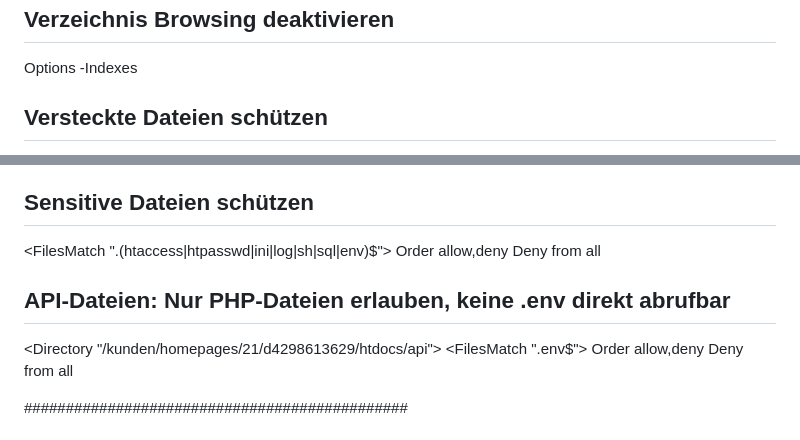
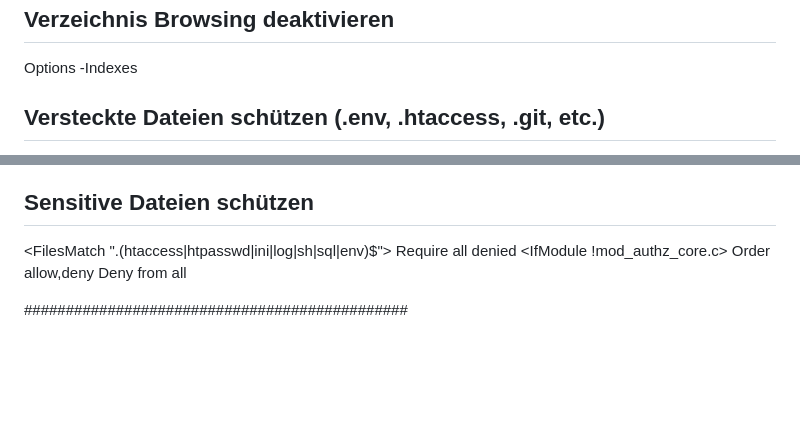
Before and after one commit to darkjive/wohlfuehlgesundheit.de, a Markdown page: HTACCESS-PRODUCTION.md, 2 parts joined by grey strips. Rendered like a GitHub page; blank space fills up the shorter version.

```diff
--- a/HTACCESS-PRODUCTION.md
+++ b/HTACCESS-PRODUCTION.md
@@ -110,5 +110,5 @@
 ## Verzeichnis Browsing deaktivieren
 Options -Indexes
 
-## Versteckte Dateien schützen
+## Versteckte Dateien schützen (.env, .htaccess, .git, etc.)
 <FilesMatch "^\.">
@@ -118,12 +123,9 @@ Options -Indexes
 
 ## Sensitive Dateien schützen
 <FilesMatch "\.(htaccess|htpasswd|ini|log|sh|sql|env)$">
-    Order allow,deny
-    Deny from all
-</FilesMatch>
-
-## API-Dateien: Nur PHP-Dateien erlauben, keine .env direkt abrufbar
-<Directory "/kunden/homepages/21/d4298613629/htdocs/api">
-    <FilesMatch "\.env$">
+    <IfModule mod_authz_core.c>
+        Require all denied
+    </IfModule>
+    <IfModule !mod_authz_core.c>
         Order allow,deny
         Deny from all
```
Also changed, not shown: other parts of HTACCESS-PRODUCTION.md (+9 -4 lines).
